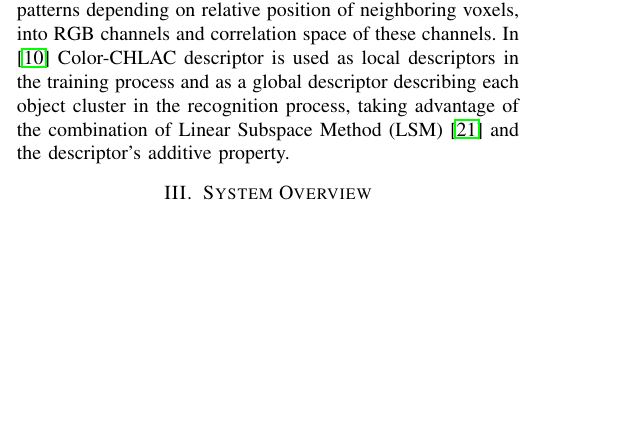
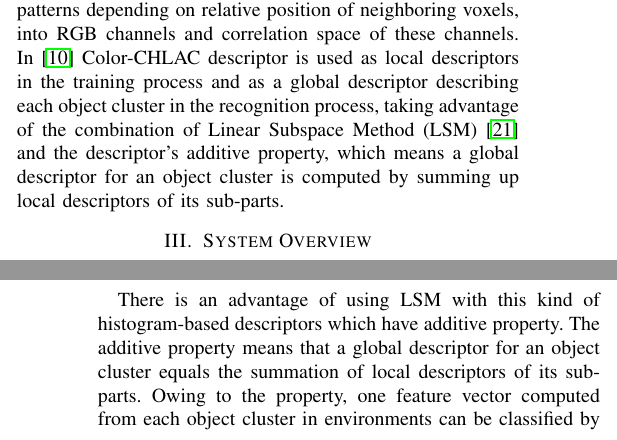
Before and after one commit to dejanpan/color-chlac-grsd, a LaTeX paper (color_chlac_grsd.tex): part of one column of page 2 of 7 before the commit and two parts of the columns of pages 2 and 4 of 7 after it, the two joined at a grey line, cut so that both start at the same text, the shorter picture padded with empty space. Compiled offline with pdfLaTeX.

Commit message:
explanation of additive property

```diff
--- a/color_chlac_grsd.tex
+++ b/color_chlac_grsd.tex
@@ -245,8 +245,8 @@ depending on relative position of neighboring voxels, into RGB channels and corr
 space of these channels.  In \cite{kanezaki2010icra} Color-CHLAC descriptor is used as local
 descriptors in the training process and as a global descriptor describing each
 object cluster in the recognition process, taking advantage of the combination
-of Linear Subspace Method (LSM)~\cite{watanabe1973} and the descriptor's additive property.
-
+of Linear Subspace Method (LSM)~\cite{watanabe1973} and the descriptor's additive property,
+which means a global descriptor for an object cluster is computed by summing up local descriptors of its sub-parts.
 
 \section{System Overview}
 \label{sec:overview}
@@ -442,6 +442,12 @@ the similarity between the query part and the $i$-th object in the database is c
   %\hspace{-1mm}
   y_i = \frac{\| P_i^T \bm{z} \|}{\| \bm{z} \|}
 \end{eqnarray}
+
+There is an advantage of using LSM with this kind of histogram-based descriptors which have additive property.
+The additive property means that a global descriptor for an object cluster equals the summation of local descriptors of its sub-parts.
+Owing to the property, one feature vector computed from each object cluster in environments can be classified by projecting it to
+   each subspace of database object, regardless of the size of the object cluster.
+
 %\todo{Asako: Explain the advantage of additivity here.}
 \subsection{Support Vector Machine-based Classification}
 \todo{Zoli}
```
Also changed, not shown: color_chlac_grsd.tex (8 more changed lines).
